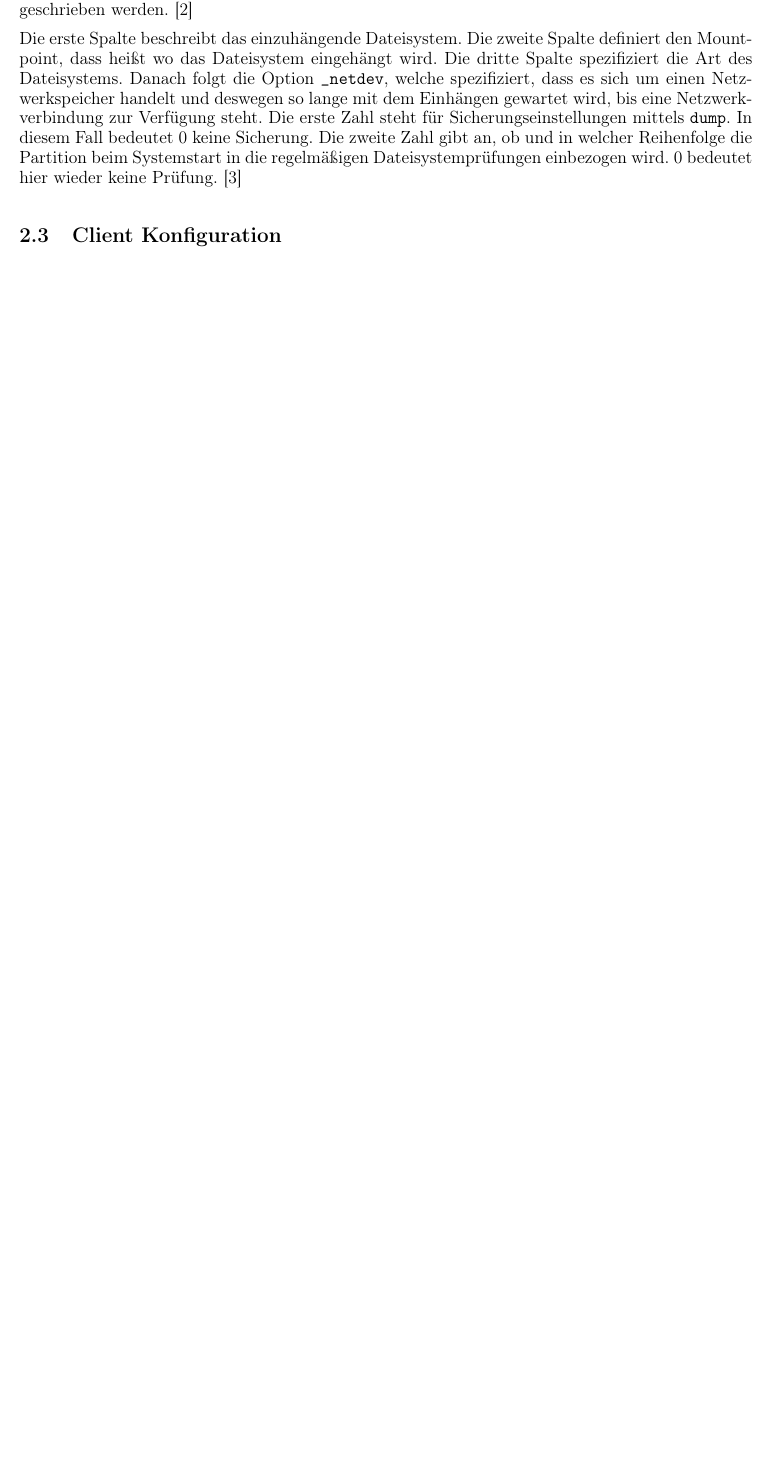
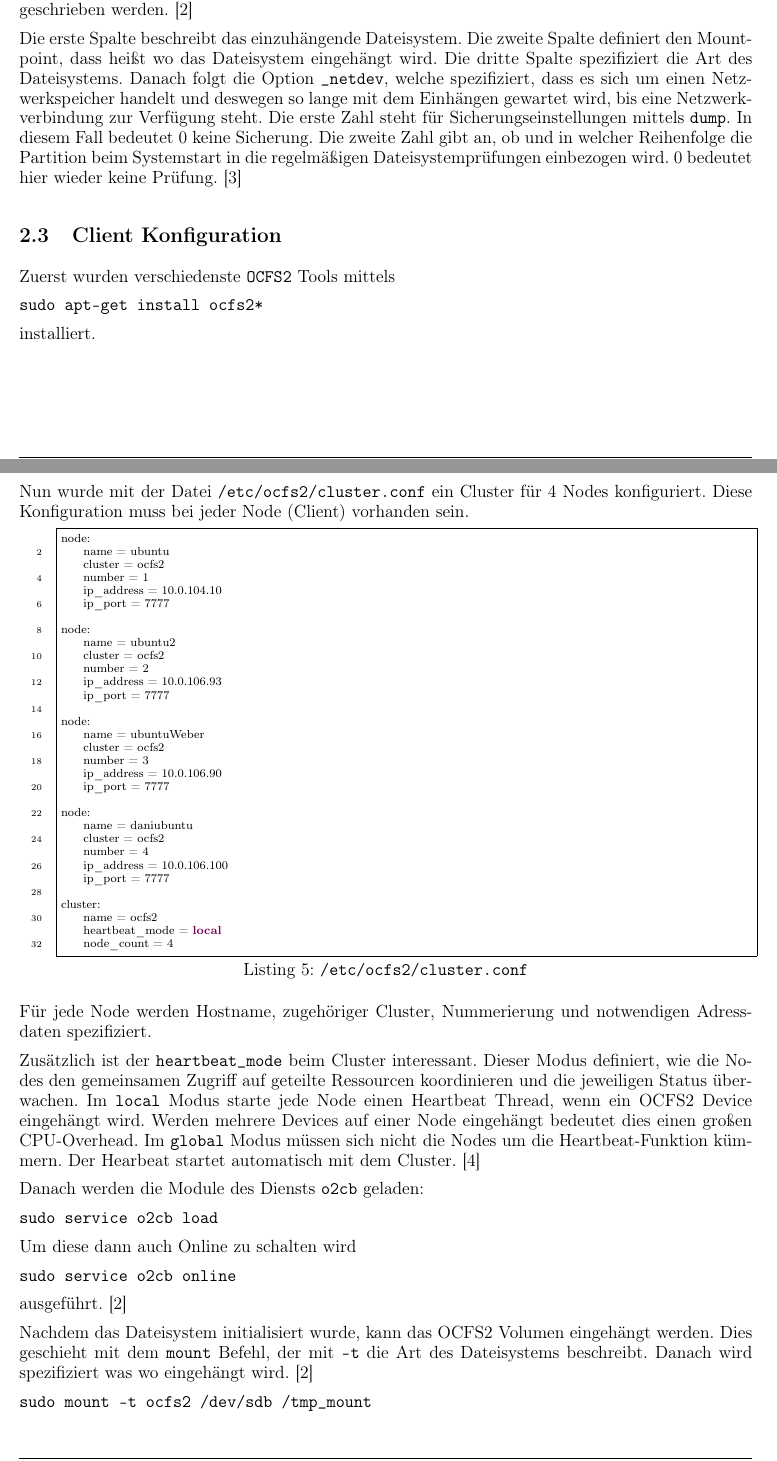
Before and after one commit to dmay-tgm/iSCSI-OCFS2, a LaTeX document (document.tex, which reads sections/solution.tex): part of page 6 of 8 before the commit and two parts of pages 6 and 7 of 9 after it, the two joined at a grey line, cut so that both start at the same text, the shorter picture padded with empty space. Compiled offline with pdfLaTeX.

Commit message:
Add client configuration

```diff
--- a/sections/solution.tex
+++ b/sections/solution.tex
@@ -72,6 +72,63 @@ in die Datei \texttt{/etc/fstab}, die für das automatisierte Einhängen von Par
 
 Die erste Spalte beschreibt das einzuhängende Dateisystem. Die zweite Spalte definiert den Mountpoint, dass heißt wo das Dateisystem eingehängt wird. Die dritte Spalte spezifiziert die Art des Dateisystems. Danach folgt die Option \texttt{\_netdev}, welche spezifiziert, dass es sich um einen Netzwerkspeicher handelt und deswegen so lange mit dem Einhängen gewartet wird, bis eine Netzwerkverbindung zur Verfügung steht. Die erste Zahl steht für Sicherungseinstellungen mittels \texttt{dump}. In diesem Fall bedeutet 0 keine Sicherung. Die zweite Zahl gibt an, ob und in welcher Reihenfolge die Partition beim Systemstart in die regelmäßigen Dateisystemprüfungen einbezogen wird. 0 bedeutet hier wieder keine Prüfung. \cite{ubuntuusersfstab}
 \subsection{Client Konfiguration}
+Zuerst wurden verschiedenste \texttt{OCFS2} Tools mittels
+
+\texttt{sudo apt-get install ocfs2*}
+
+installiert.\clearpage
+Nun wurde mit der Datei \texttt{/etc/ocfs2/cluster.conf} ein Cluster für 4 Nodes konfiguriert. Diese Konfiguration muss bei jeder Node (Client) vorhanden sein.
+\begin{lstlisting}[style=bash, caption=\texttt{/etc/ocfs2/cluster.conf}]
+node:
+	name = ubuntu
+	cluster = ocfs2
+	number = 1
+	ip_address = 10.0.104.10
+	ip_port = 7777
+
+node:
+	name = ubuntu2
+	cluster = ocfs2
+	number = 2
+	ip_address = 10.0.106.93
+	ip_port = 7777
+
+node:
+	name = ubuntuWeber
+	cluster = ocfs2
+	number = 3
+	ip_address = 10.0.106.90
+	ip_port = 7777
+
+node:
+	name = daniubuntu
+	cluster = ocfs2
+	number = 4
+	ip_address = 10.0.106.100
+	ip_port = 7777
+
+cluster:
+	name = ocfs2
+	heartbeat_mode = local
+	node_count = 4
+\end{lstlisting}
+Für jede Node werden Hostname, zugehöriger Cluster, Nummerierung und notwendigen Adressdaten spezifiziert.
+
+Zusätzlich ist der \texttt{heartbeat\_mode} beim Cluster interessant. Dieser Modus definiert, wie die Nodes den gemeinsamen Zugriff auf geteilte Ressourcen koordinieren und die jeweiligen Status überwachen. Im \texttt{local} Modus starte jede Node einen Heartbeat Thread, wenn ein OCFS2 Device eingehängt wird. Werden mehrere Devices auf einer Node eingehängt bedeutet dies einen großen CPU-Overhead. Im \texttt{global} Modus müssen sich nicht die Nodes um die Heartbeat-Funktion kümmern. Der Hearbeat startet automatisch mit dem Cluster. \cite{heartbeat}
+
+Danach werden die Module des Diensts \texttt{o2cb} geladen:
+
+\texttt{sudo service o2cb load}
+
+Um diese dann auch Online zu schalten wird
+
+\texttt{sudo service o2cb online}
+
+ausgeführt. \cite{ocfs2faq}
+
+Nachdem das Dateisystem initialisiert wurde, kann das OCFS2 Volumen eingehängt werden. Dies geschieht mit dem \texttt{mount} Befehl, der mit \texttt{-t} die Art des Dateisystems beschreibt. Danach wird spezifiziert was wo eingehängt wird. \cite{ocfs2faq}
+
+\texttt{sudo mount -t ocfs2 /dev/sdb /tmp\_mount}
 \subsection{Server Konfiguration}
 \subsection{Testing}
 Zuerst wurde mit Client 1 eine Testdatei erstellt. Danach hat Client 2 die Datei geöffnet und bearbeitet.
```
Also changed, not shown: references.bib (+7 -0 lines).
